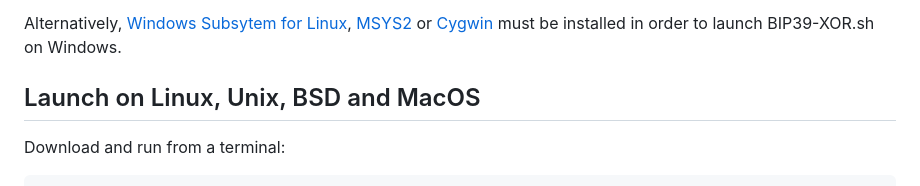
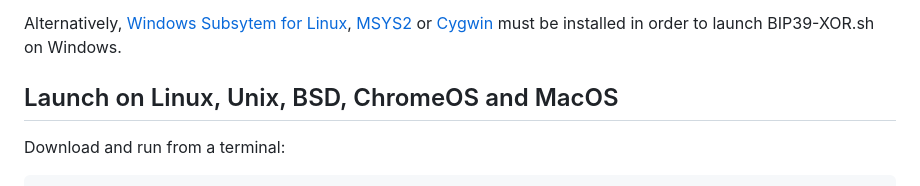
Before and after one commit to GregTonoski/BIP39-XOR, a Markdown page: README.md, the part around the change. GitHub-like rendering.

Commit message:
Update README.md - ChromeOS added

````diff
--- a/README.md
+++ b/README.md
@@ -35,7 +35,7 @@ The next time BIP39-XOR.sh the shorter command (without downloading) will start
 The BIP39-XOR.sh will start by double-clicking the file icon if [Git for Windows](https://git-scm.com/downloads) is installed (with the default file association settings).
 
 Alternatively, [Windows Subsytem for Linux](https://learn.microsoft.com/en-us/windows/wsl/install), [MSYS2](https://www.msys2.org/) or [Cygwin](https://www.cygwin.com/) must be installed in order to launch BIP39-XOR.sh on Windows.
-## Launch on Linux, Unix, BSD and MacOS
+## Launch on Linux, Unix, BSD, ChromeOS and MacOS
 Download and run from a terminal:
 ```
 curl -fsSL "https://raw.githubusercontent.com/GregTonoski/BIP39-XOR/main/BIP39-XOR.sh" > BIP39-XOR.sh && bash ./BIP39-XOR.sh
````
